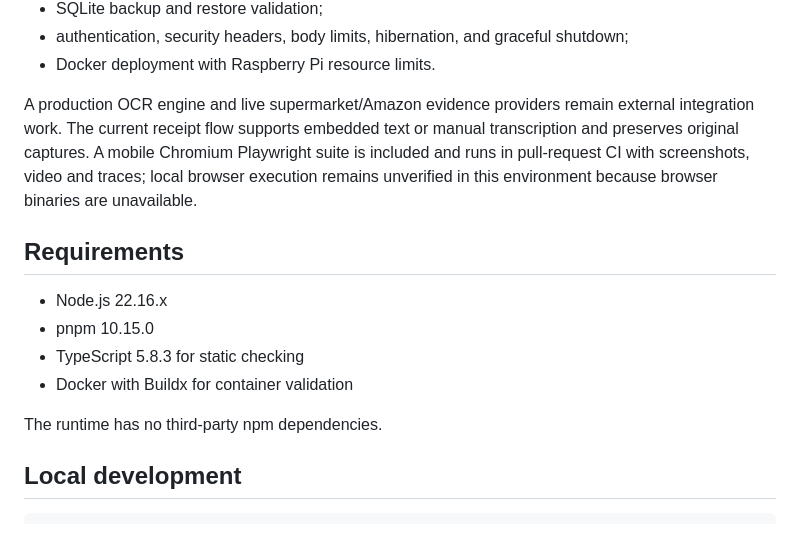
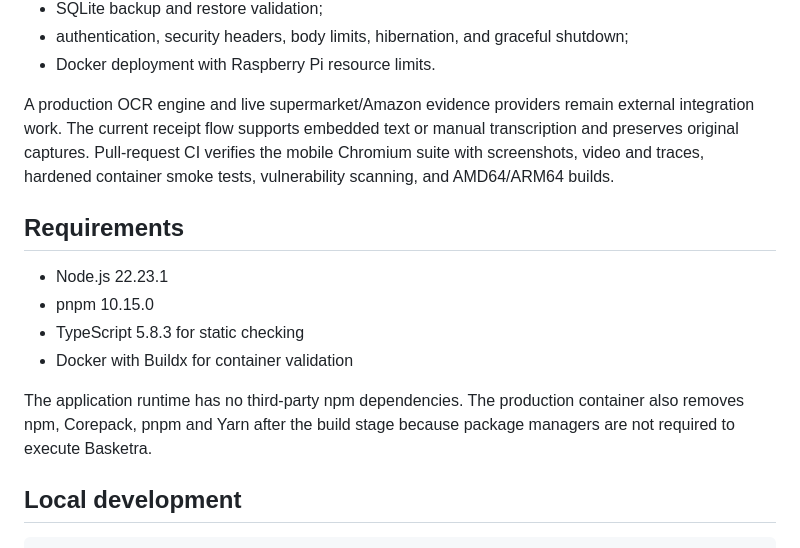
Before and after one commit to juanjoGonDev/Basketra, a Markdown page: README.md, the part around the change. Rendered like a GitHub page.

Commit message:
docs(readme): record verified runtime baseline

```diff
--- a/README.md
+++ b/README.md
@@ -18,16 +18,16 @@ The repository contains a working dependency-free foundation built on Node.js 22
 - authentication, security headers, body limits, hibernation, and graceful shutdown;
 - Docker deployment with Raspberry Pi resource limits.
 
-A production OCR engine and live supermarket/Amazon evidence providers remain external integration work. The current receipt flow supports embedded text or manual transcription and preserves original captures. A mobile Chromium Playwright suite is included and runs in pull-request CI with screenshots, video and traces; local browser execution remains unverified in this environment because browser binaries are unavailable.
+A production OCR engine and live supermarket/Amazon evidence providers remain external integration work. The current receipt flow supports embedded text or manual transcription and preserves original captures. Pull-request CI verifies the mobile Chromium suite with screenshots, video and traces, hardened container smoke tests, vulnerability scanning, and AMD64/ARM64 builds.
 
 ## Requirements
 
-- Node.js 22.16.x
+- Node.js 22.23.1
 - pnpm 10.15.0
 - TypeScript 5.8.3 for static checking
 - Docker with Buildx for container validation
 
-The runtime has no third-party npm dependencies.
+The application runtime has no third-party npm dependencies. The production container also removes npm, Corepack, pnpm and Yarn after the build stage because package managers are not required to execute Basketra.
 
 ## Local development
 
```
